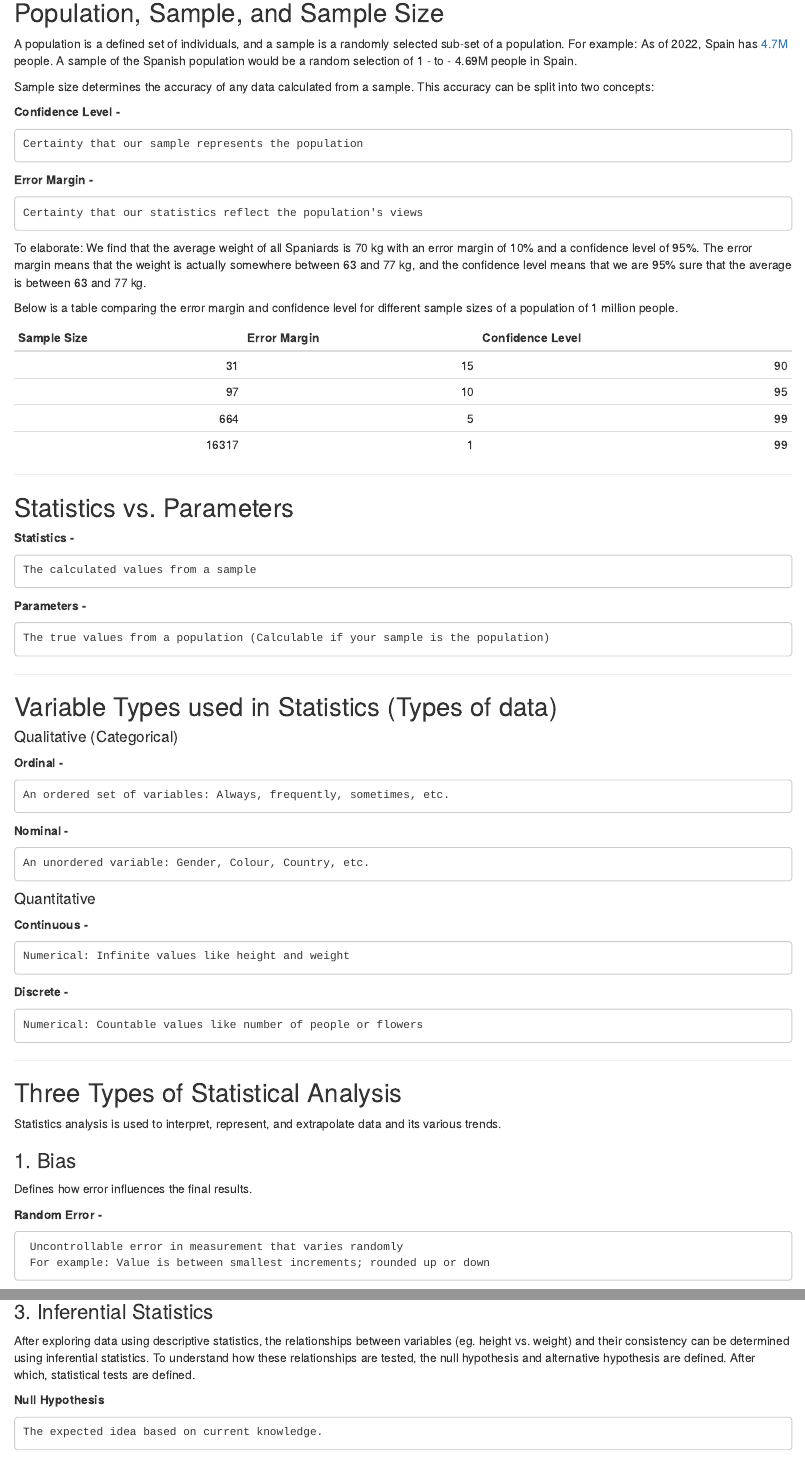
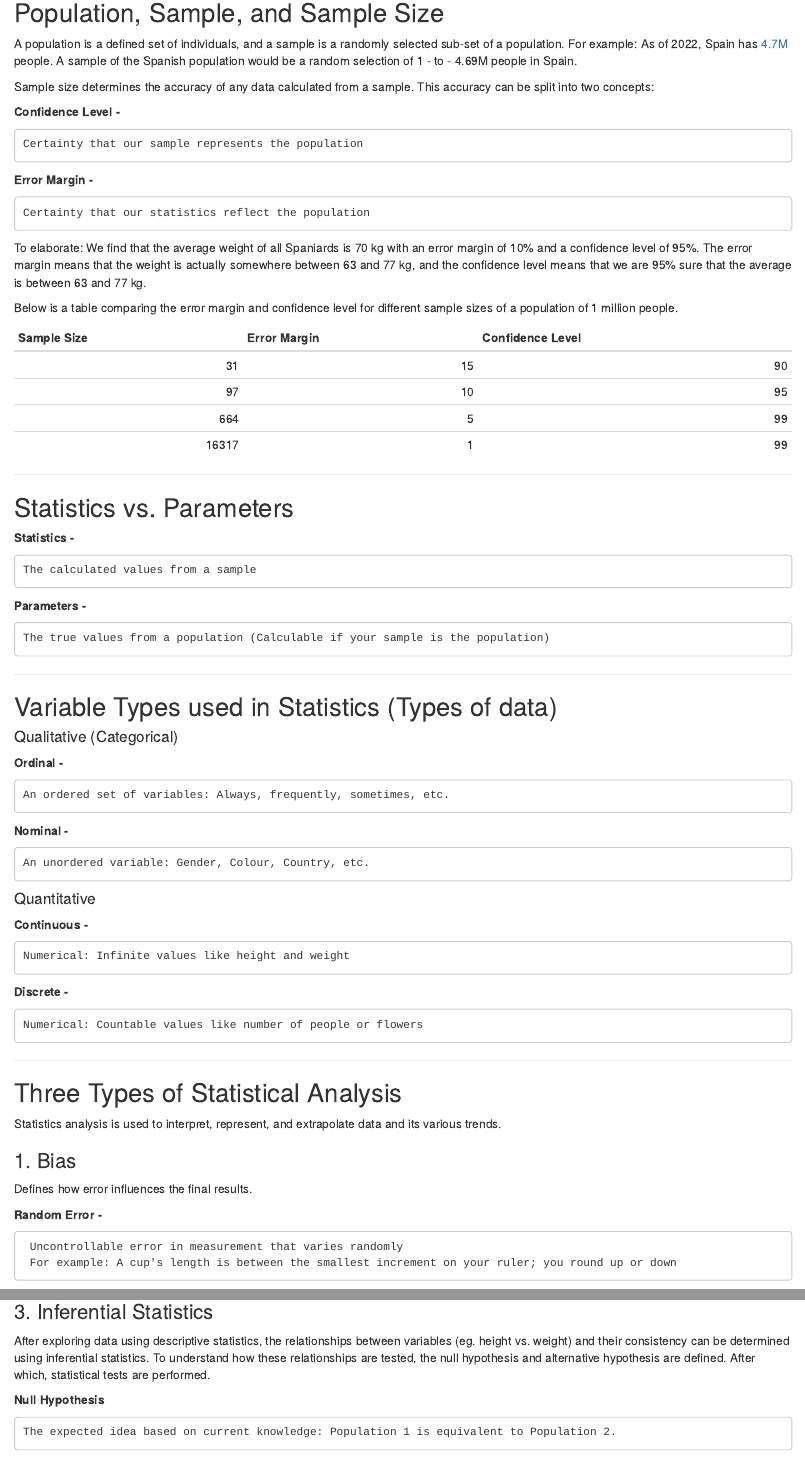
Before and after one commit to AitorGuti/Exploring_Statistics, an R Markdown document (Exploring_Statistics.Rmd): the page in a window 1100 px wide, from 220 px down, and a second part further down, joined at a grey line. Rendered offline with R 4.5, knitr and Pandoc, with nearby package versions; drawn as R Markdown's standard HTML page in place of the format the file asks for.

Commit message:
Grammar and Clarity

```diff
--- a/Exploring_Statistics.Rmd
+++ b/Exploring_Statistics.Rmd
@@ -33,7 +33,7 @@ Sample size determines the accuracy of any data calculated from a sample. This a
 
 **Error Margin -**
 
-    Certainty that our statistics reflect the population's views
+    Certainty that our statistics reflect the population
 
 
 To elaborate: We find that the average weight of all Spaniards is 70 kg with an error margin of 10% and a confidence level of 95%. The error margin means that the weight is actually somewhere between 63 and 77 kg, and the confidence level means that we are 95% sure that the average is between 63 and 77 kg.
@@ -102,7 +102,7 @@ Defines how error influences the final results.
 **Random Error -**
 
      Uncontrollable error in measurement that varies randomly
-     For example: Value is between smallest increments; rounded up or down
+     For example: A cup's length is between the smallest increment on your ruler; you round up or down
 
 **Systematic Error -**
 
@@ -141,11 +141,11 @@ kable(spread_measure)
 
 ### 3. Inferential Statistics
 
-After exploring data using descriptive statistics, the relationships between variables (eg. height vs. weight) and their consistency can be determined using inferential statistics. To understand how these relationships are tested, the null hypothesis and alternative hypothesis are defined. After which, statistical tests are defined.
+After exploring data using descriptive statistics, the relationships between variables (eg. height vs. weight) and their consistency can be determined using inferential statistics. To understand how these relationships are tested, the null hypothesis and alternative hypothesis are defined. After which, statistical tests are performed.
 
 **Null Hypothesis**
 
-    The expected idea based on current knowledge.
+    The expected idea based on current knowledge: Population 1 is equivalent to Population 2.
 
 **Alternative Hypothesis**
 
```
Also changed, not shown: Exploring_Statistics.html, Exploring_Statistics.Rmd (2 more changed lines).
